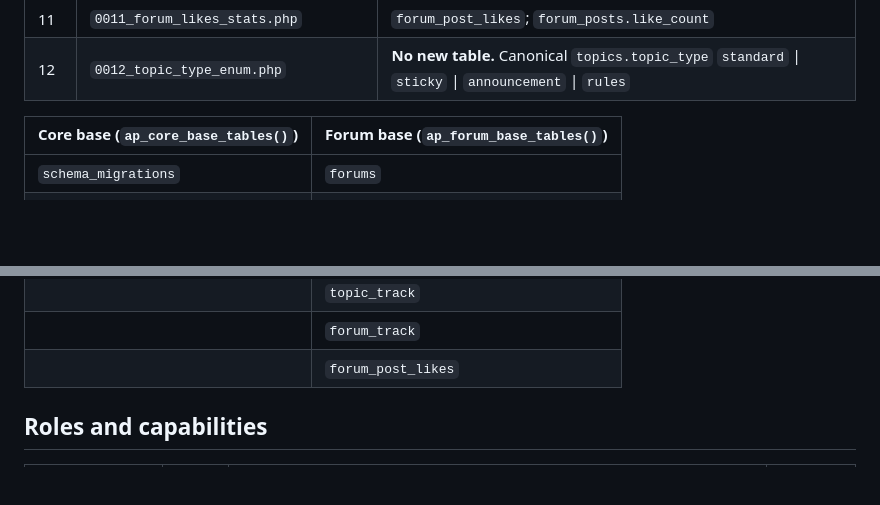
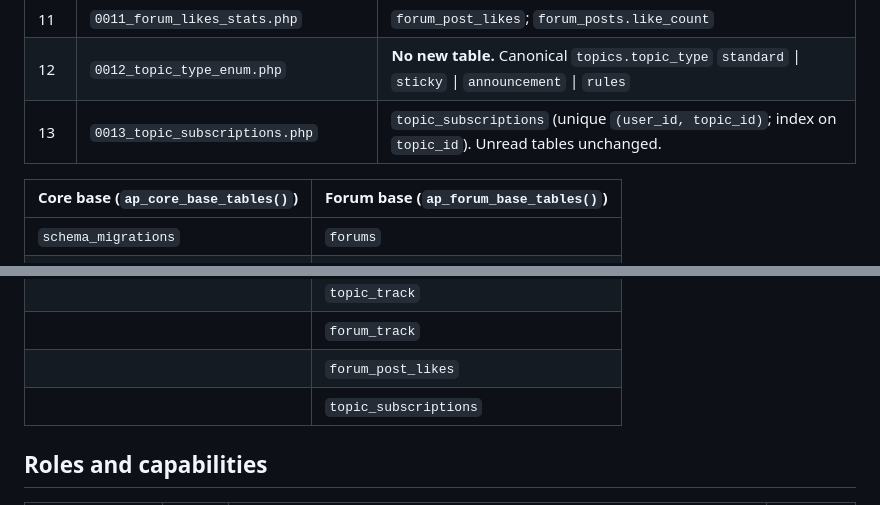
Before and after one commit to ExtrovertedNerd/AgoraPress, a Markdown page: docs/features_and_functions.md, 2 parts joined by grey strips. GitHub-like rendering; blank space fills up the shorter version.

Commit message:
Phase 3: catalog topic_subscriptions in features_and_functions.md
Name the schema 13 table in the lookup catalog so ap_forum_base_tables()
rows stay documented as built.

```diff
--- a/docs/features_and_functions.md
+++ b/docs/features_and_functions.md
@@ -224,6 +224,7 @@
 | 10 | `0010_analytics_tables.php` | `analytics_hits`, `analytics_daily` |
 | 11 | `0011_forum_likes_stats.php` | `forum_post_likes`; `forum_posts.like_count` |
 | 12 | `0012_topic_type_enum.php` | **No new table.** Canonical `topics.topic_type` `standard` \| `sticky` \| `announcement` \| `rules` |
+| 13 | `0013_topic_subscriptions.php` | `topic_subscriptions` (unique `(user_id, topic_id)`; index on `topic_id`). Unread tables unchanged. |
 
 | Core base (`ap_core_base_tables()`) | Forum base (`ap_forum_base_tables()`) |
 |-------------------------------------|---------------------------------------|
@@ -243,6 +244,7 @@
 | | `topic_track` |
 | | `forum_track` |
 | | `forum_post_likes` |
+| | `topic_subscriptions` |
 
 ## Roles and capabilities
 
```
